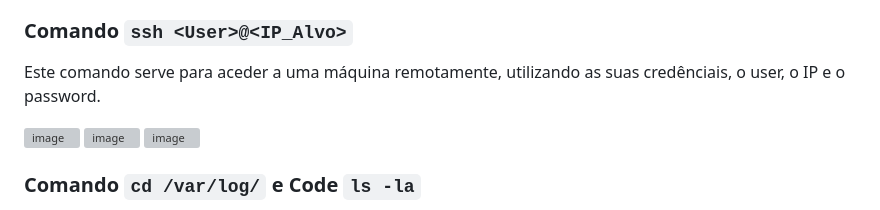
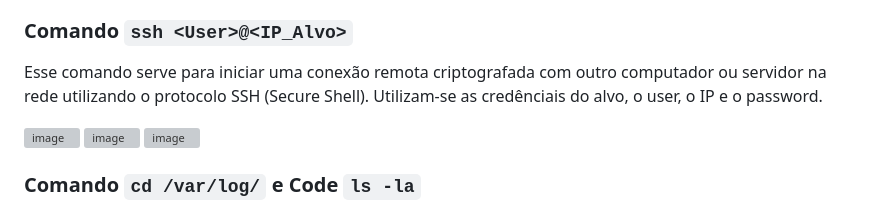
Before and after one commit to lablu3s/Portfolio, a Markdown page: Mod 5_Linux e Cibersegurança /Lab 2 /ReadMe.md, the part around the change. GitHub-like rendering; grey boxes are pictures that could not be loaded.

```diff
--- a/Mod 5_Linux e Cibersegurança /Lab 2 /ReadMe.md
+++ b/Mod 5_Linux e Cibersegurança /Lab 2 /ReadMe.md
@@ -7,7 +7,7 @@ Durante esta atividade o objetivo principal consiste em atuar como analista fore
 
 ### Comando `ssh <User>@<IP_Alvo>`
 
-Este comando serve para aceder a uma máquina remotamente, utilizando as suas credênciais, o user, o IP e o password.
+Esse comando serve para iniciar uma conexão remota criptografada com outro computador ou servidor na rede utilizando o protocolo SSH (Secure Shell). Utilizam-se as credênciais do alvo, o user, o IP e o password.
 
 <img width="553" height="137" alt="image" src="https://github.com/user-attachments/assets/bfec0b30-342f-412e-a3c5-3a2ce8fe6115" />
 <img width="621" height="374" alt="image" src="https://github.com/user-attachments/assets/b67fa5c0-8bca-464f-82b9-585baa6d572f" />
```
